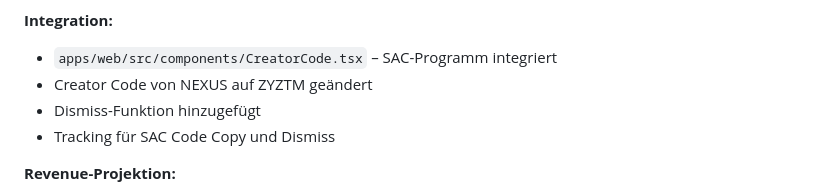
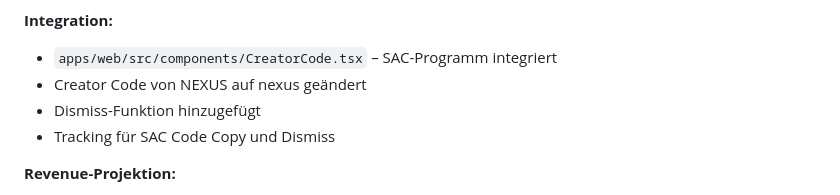
Before and after one commit to Schwerti09/Zyztm, a Markdown page: MEGA_MONETARISIERUNG.md, the part around the change. Rendered like a GitHub page.

Commit message:
feat(p1.1): Brand-Migration zyztm → nexus - MEGA_MONETARISIERUNG.md
- MEGA_MONETARISIERUNG.md: ZYZTM → nexus

```diff
--- a/MEGA_MONETARISIERUNG.md
+++ b/MEGA_MONETARISIERUNG.md
@@ -25,7 +25,7 @@ Ein System mit 7 Einnahmeströmen die sich gegenseitig verstärken, keine Abhän
 
 **Integration:**
 - `apps/web/src/components/CreatorCode.tsx` – SAC-Programm integriert
-- Creator Code von NEXUS auf ZYZTM geändert
+- Creator Code von NEXUS auf nexus geändert
 - Dismiss-Funktion hinzugefügt
 - Tracking für SAC Code Copy und Dismiss
 
```
